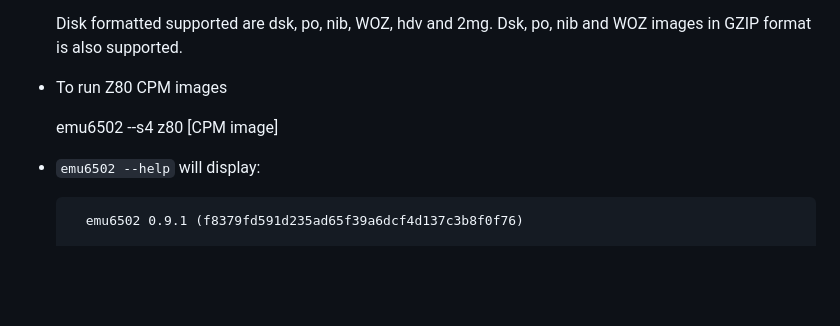
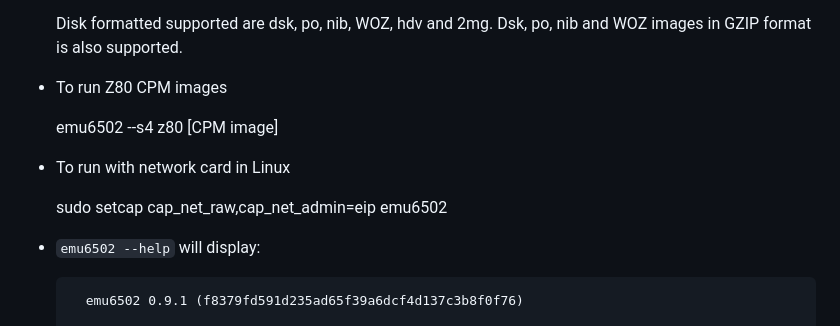
Before and after one commit to univta0001/emu6502, a Markdown page: README.md, the part around the change. Drawn GitHub-style; blank space fills up the shorter version.

Commit message:
Added linux permission to allow network access in Linux

```diff
--- a/README.md
+++ b/README.md
@@ -38,6 +38,10 @@ Features in the emulator
 - To run Z80 CPM images
 
   emu6502 --s4 z80 [CPM image]
+
+- To run with network card in Linux
+
+  sudo setcap cap_net_raw,cap_net_admin=eip emu6502
 
 - `emu6502 --help` will display:
 
```
